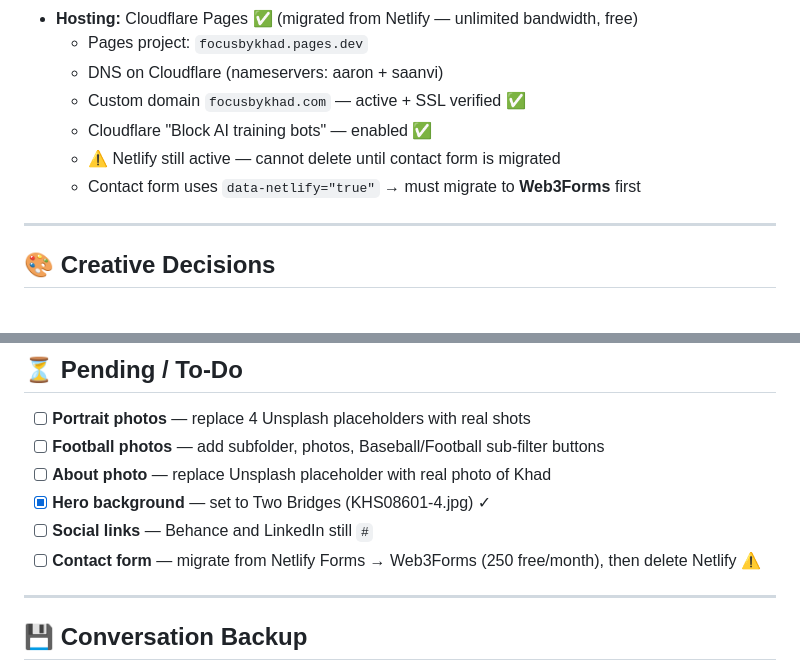
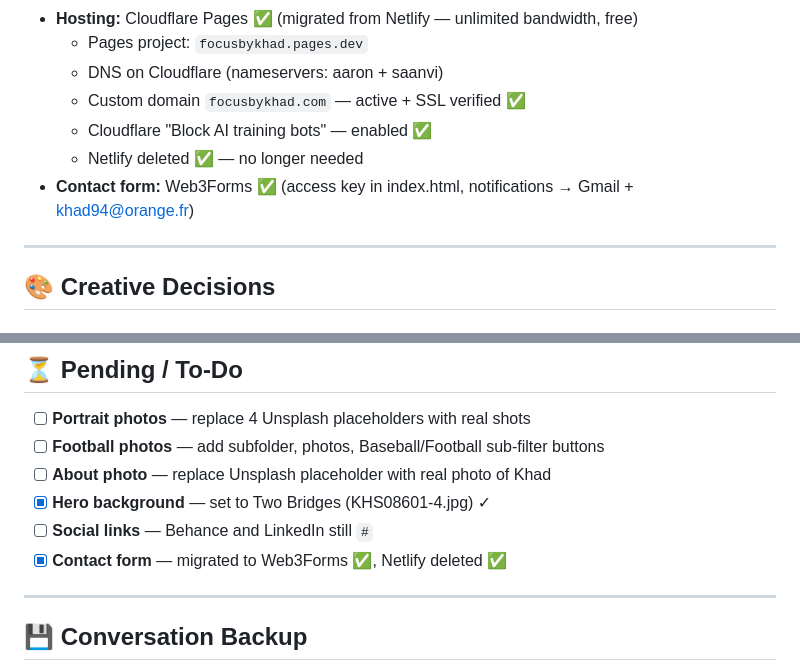
Before and after one commit to Khad94/focusbykhad, a Markdown page: NOTES.md, 2 parts joined by grey strips. Drawn GitHub-style.

Commit message:
Update NOTES.md — Web3Forms live, Netlify deleted
Co-Authored-By: Claude Sonnet 4.6 <noreply@anthropic.com>

```diff
--- a/NOTES.md
+++ b/NOTES.md
@@ -136,8 +136,8 @@ Two-level filter: category → subcategory
   - DNS on Cloudflare (nameservers: aaron + saanvi)
   - Custom domain `focusbykhad.com` — active + SSL verified ✅
   - Cloudflare "Block AI training bots" — enabled ✅
-  - ⚠️ Netlify still active — cannot delete until contact form is migrated
-  - Contact form uses `data-netlify="true"` → must migrate to **Web3Forms** first
+  - Netlify deleted ✅ — no longer needed
+- **Contact form:** Web3Forms ✅ (access key in index.html, notifications → Gmail + khad94@orange.fr)
 
 ---
 
@@ -182,7 +182,7 @@ Two-level filter: category → subcategory
 - [ ] **About photo** — replace Unsplash placeholder with real photo of Khad
 - [x] **Hero background** — set to Two Bridges (KHS08601-4.jpg) ✓
 - [ ] **Social links** — Behance and LinkedIn still `#`
-- [ ] **Contact form** — migrate from Netlify Forms → Web3Forms (250 free/month), then delete Netlify ⚠️
+- [x] **Contact form** — migrated to Web3Forms ✅, Netlify deleted ✅
 
 ---
 
```
